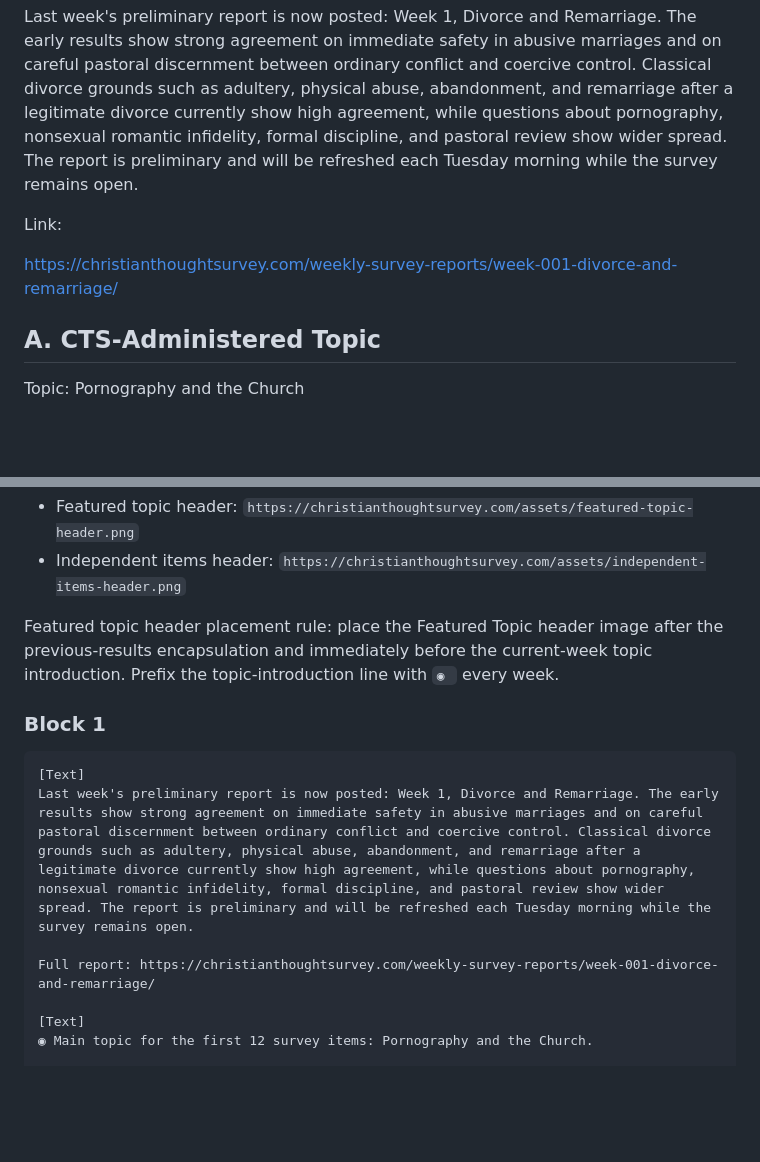
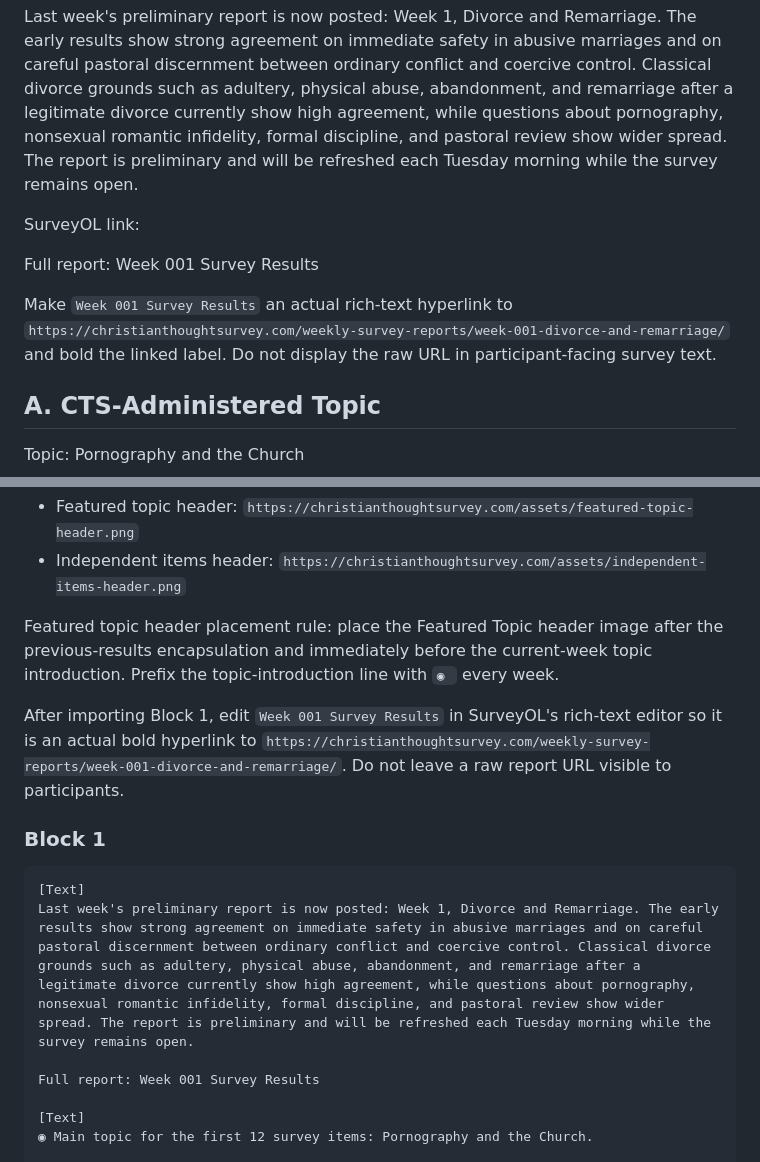
Before and after one commit to philstilwell/cts, a Markdown page: WEEK_2_SURVEY_TEMPLATE.md, 2 parts joined by grey strips. Rendered like a GitHub page; blank space fills up the shorter version.

Commit message:
Document SurveyOL report link formatting

````diff
--- a/WEEK_2_SURVEY_TEMPLATE.md
+++ b/WEEK_2_SURVEY_TEMPLATE.md
@@ -40,9 +40,11 @@ Text:
 
 Last week's preliminary report is now posted: Week 1, Divorce and Remarriage. The early results show strong agreement on immediate safety in abusive marriages and on careful pastoral discernment between ordinary conflict and coercive control. Classical divorce grounds such as adultery, physical abuse, abandonment, and remarriage after a legitimate divorce currently show high agreement, while questions about pornography, nonsexual romantic infidelity, formal discipline, and pastoral review show wider spread. The report is preliminary and will be refreshed each Tuesday morning while the survey remains open.
 
-Link:
+SurveyOL link:
 
-https://christianthoughtsurvey.com/weekly-survey-reports/week-001-divorce-and-remarriage/
+Full report: Week 001 Survey Results
+
+Make `Week 001 Survey Results` an actual rich-text hyperlink to `https://christianthoughtsurvey.com/weekly-survey-reports/week-001-divorce-and-remarriage/` and bold the linked label. Do not display the raw URL in participant-facing survey text.
 
 ## A. CTS-Administered Topic
 
@@ -114,13 +116,15 @@ Add the narrow section header images before the matching sections when practical
 
 Featured topic header placement rule: place the Featured Topic header image after the previous-results encapsulation and immediately before the current-week topic introduction. Prefix the topic-introduction line with `◉ ` every week.
 
+After importing Block 1, edit `Week 001 Survey Results` in SurveyOL's rich-text editor so it is an actual bold hyperlink to `https://christianthoughtsurvey.com/weekly-survey-reports/week-001-divorce-and-remarriage/`. Do not leave a raw report URL visible to participants.
+
 ### Block 1
 
 ```text
 [Text]
 Last week's preliminary report is now posted: Week 1, Divorce and Remarriage. The early results show strong agreement on immediate safety in abusive marriages and on careful pastoral discernment between ordinary conflict and coercive control. Classical divorce grounds such as adultery, physical abuse, abandonment, and remarriage after a legitimate divorce currently show high agreement, while questions about pornography, nonsexual romantic infidelity, formal discipline, and pastoral review show wider spread. The report is preliminary and will be refreshed each Tuesday morning while the survey remains open.
 
-Full report: https://christianthoughtsurvey.com/weekly-survey-reports/week-001-divorce-and-remarriage/
+Full report: Week 001 Survey Results
 
 [Text]
 ◉ Main topic for the first 12 survey items: Pornography and the Church.
````
Also changed, not shown: WEEKLY_RUNBOOK.md (+2 -1 lines).
